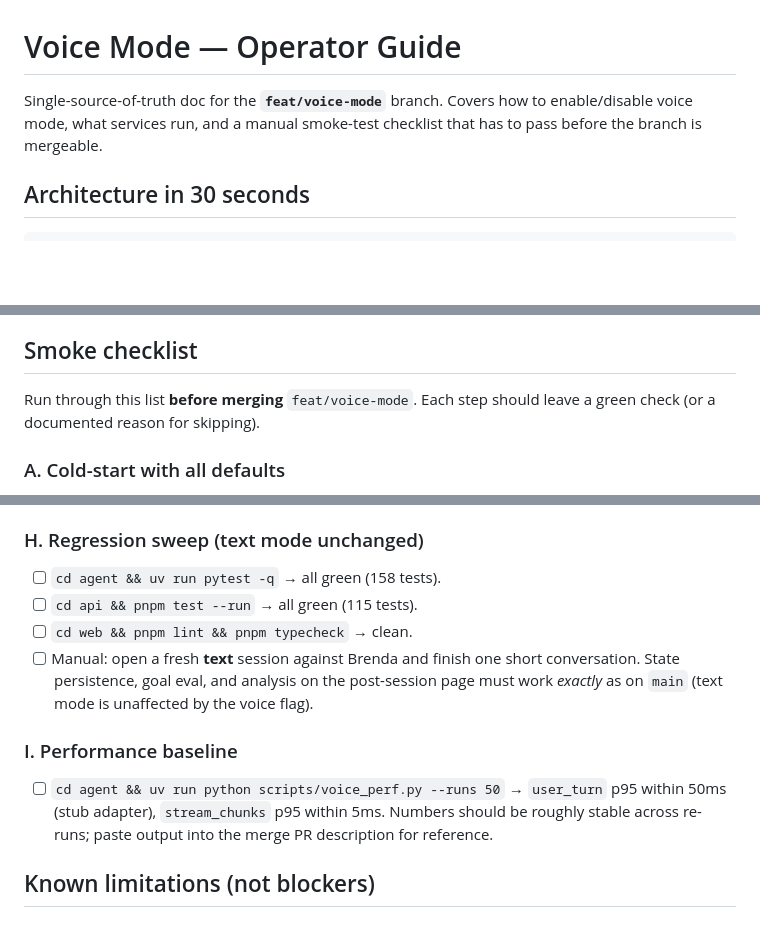
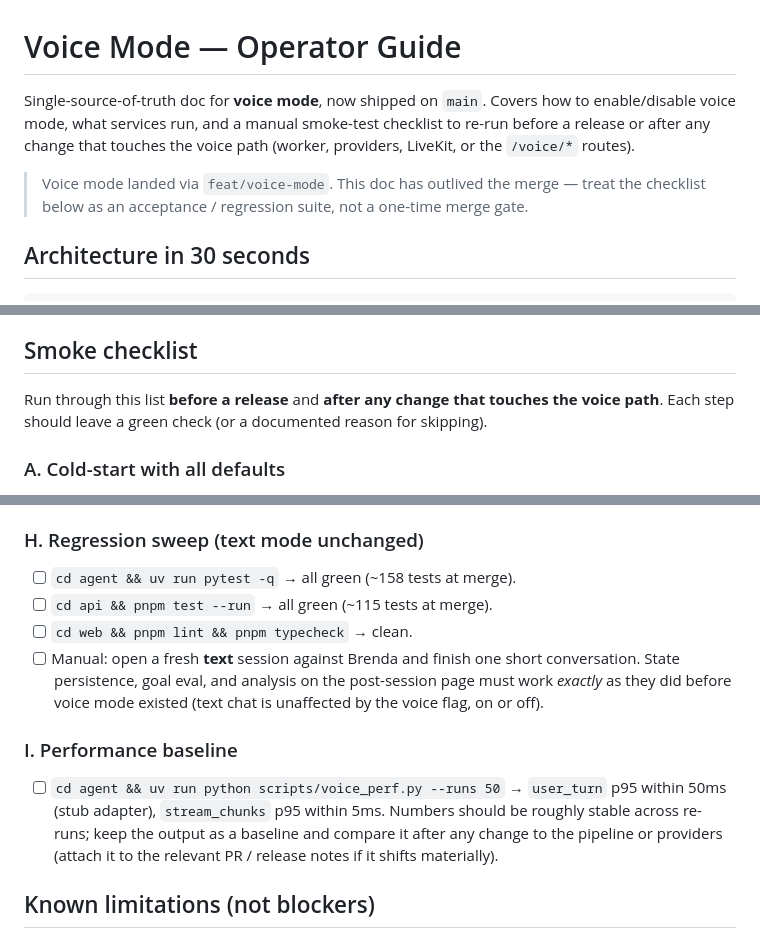
Before and after one commit to lf1up/careersim, a Markdown page: VOICE_MODE.md, 3 parts joined by grey strips. GitHub-like rendering; blank space fills up the shorter version.

Commit message:
docs(voice): reframe VOICE_MODE guide for shipped feature on main
Voice mode landed via feat/voice-mode, so the operator guide no longer
reads as a one-time pre-merge gate:

- Rework the intro to describe voice mode as shipped on `main`, with a
  note that the checklist is now an acceptance/regression suite.
- Retarget the smoke checklist to run before a release and after any
  change that touches the voice path, instead of "before merging".
- Update the text-mode parity step to compare against pre-voice
  behaviour rather than `main` (voice now lives on `main`).
- Turn the perf step into a tracked regression baseline and mark the
  agent/api test counts as approximate ("at merge").

```diff
--- a/VOICE_MODE.md
+++ b/VOICE_MODE.md
@@ -1,8 +1,14 @@
 # Voice Mode — Operator Guide
 
-Single-source-of-truth doc for the **`feat/voice-mode`** branch. Covers
-how to enable/disable voice mode, what services run, and a manual
-smoke-test checklist that has to pass before the branch is mergeable.
+Single-source-of-truth doc for **voice mode**, now shipped on `main`.
+Covers how to enable/disable voice mode, what services run, and a manual
+smoke-test checklist to re-run before a release or after any change that
+touches the voice path (worker, providers, LiveKit, or the `/voice/*`
+routes).
+
+> Voice mode landed via `feat/voice-mode`. This doc has outlived the
+> merge — treat the checklist below as an acceptance / regression suite,
+> not a one-time merge gate.
 
 ## Architecture in 30 seconds
 
@@ -88,8 +94,9 @@ the per-persona voice blocks.
 
 ## Smoke checklist
 
-Run through this list **before merging** `feat/voice-mode`. Each step
-should leave a green check (or a documented reason for skipping).
+Run through this list **before a release** and **after any change that
+touches the voice path**. Each step should leave a green check (or a
+documented reason for skipping).
 
 ### A. Cold-start with all defaults
 
@@ -179,20 +186,23 @@ For each of the 9 personas, start a 30s call and confirm the voice
 
 ### H. Regression sweep (text mode unchanged)
 
-- [ ] `cd agent && uv run pytest -q` → all green (158 tests).
-- [ ] `cd api && pnpm test --run` → all green (115 tests).
+- [ ] `cd agent && uv run pytest -q` → all green (~158 tests at merge).
+- [ ] `cd api && pnpm test --run` → all green (~115 tests at merge).
 - [ ] `cd web && pnpm lint && pnpm typecheck` → clean.
 - [ ] Manual: open a fresh **text** session against Brenda and finish
       one short conversation. State persistence, goal eval, and
-      analysis on the post-session page must work *exactly* as on
-      `main` (text mode is unaffected by the voice flag).
+      analysis on the post-session page must work *exactly* as they did
+      before voice mode existed (text chat is unaffected by the voice
+      flag, on or off).
 
 ### I. Performance baseline
 
 - [ ] `cd agent && uv run python scripts/voice_perf.py --runs 50` →
       `user_turn` p95 within 50ms (stub adapter), `stream_chunks` p95
       within 5ms. Numbers should be roughly stable across re-runs;
-      paste output into the merge PR description for reference.
+      keep the output as a baseline and compare it after any change to
+      the pipeline or providers (attach it to the relevant PR / release
+      notes if it shifts materially).
 
 ## Known limitations (not blockers)
 
```
